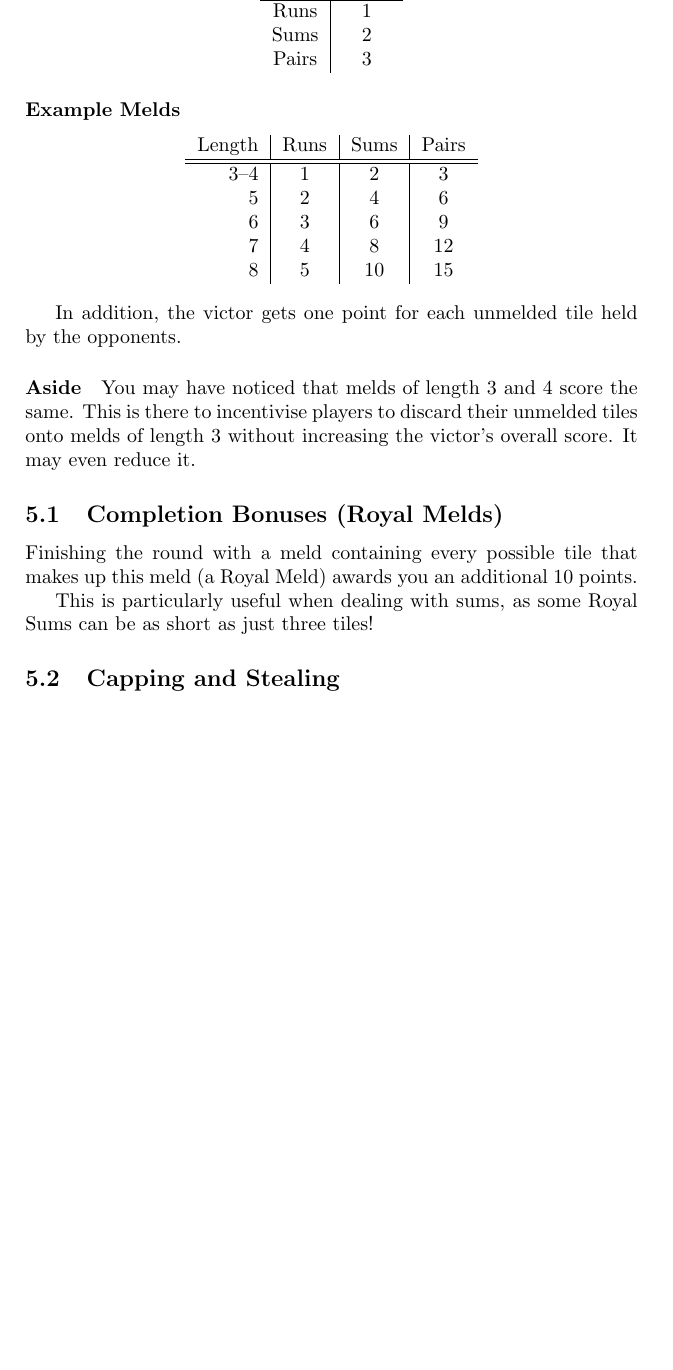
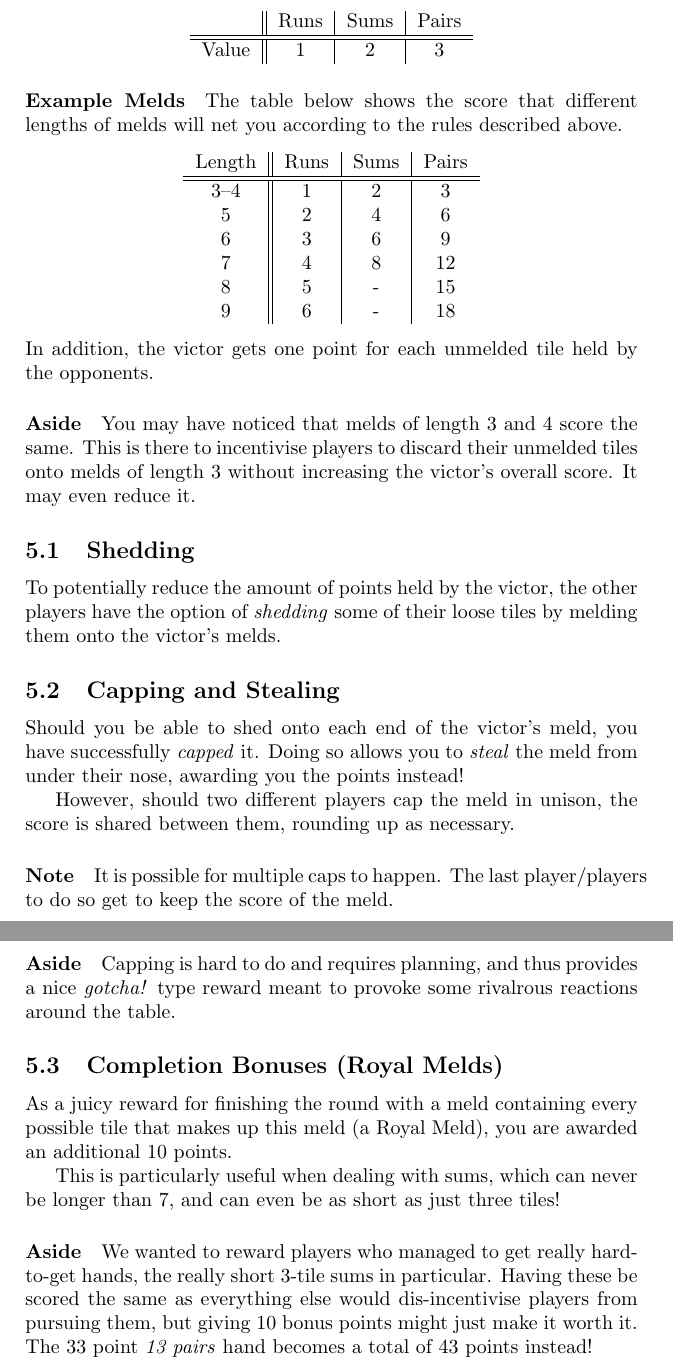
Before and after one commit to ElectricCoffee/Conveyor-Rummy, a LaTeX document (main.tex, which reads sections/scoring-new.tex): part of page 8 of 10 before the commit and two parts of pages 8 and 9 of 11 after it, the two joined at a grey line, cut so that both start at the same text, the shorter picture padded with empty space. Compiled offline with pdfLaTeX.

Commit message:
update scoring

```diff
--- a/sections/scoring-new.tex
+++ b/sections/scoring-new.tex
@@ -10,28 +10,41 @@ Melds of length 3 or 4 score the victor the meld's value. Any additional tile be
-        Runs & 1\\
-        Sums & 2\\
-        Pairs & 3\\
+    \begin{tabular}{c||c|c|c}
+              & Runs & Sums & Pairs\\\hline\hline
+        Value & 1 & 2 & 3\\
     \end{tabular}
 \end{center}
 
-\subsubsection*{Example Melds}
+\paragraph{Example Melds}
+The table below shows the score that different lengths of melds will net you according to the rules described above.
 \begin{center}
-    \begin{tabular}{r|c|c|c}
+    \begin{tabular}{c||c|c|c}
         Length & Runs & Sums & Pairs\\\hline\hline
         3--4 & 1 &  2 &  3 \\
            5 & 2 &  4 &  6 \\
            6 & 3 &  6 &  9 \\
            7 & 4 &  8 & 12 \\
-           8 & 5 & 10 & 15 \\
+           8 & 5 &  - & 15 \\
+           9 & 6 &  - & 18 \\
     \end{tabular}
 \end{center}
-
 In addition, the victor gets one point for each unmelded tile held by the opponents.
 
 \aside You may have noticed that melds of length 3 and 4 score the same. This is there to incentivise players to discard their unmelded tiles onto melds of length 3 without increasing the victor's overall score. It may even reduce it.
 
-\subsection{Completion Bonuses (Royal Melds)}
-Finishing the round with a meld containing every possible tile that makes up this meld (a Royal Meld) awards you an additional 10 points.
-
-This is particularly useful when dealing with sums, as some Royal Sums can be as short as just three tiles!
+\subsection{Shedding}
+To potentially reduce the amount of points held by the victor, the other players have the option of \textit{shedding} some of their loose tiles by melding them onto the victor's melds.
 
 \subsection{Capping and Stealing}
+Should you be able to shed onto each end of the victor's meld, you have successfully \textit{capped} it. Doing so allows you to \textit{steal} the meld from under their nose, awarding you the points instead!
+
+However, should two different players cap the meld in unison, the score is shared between them, rounding up as necessary.
+
+\note It is possible for multiple caps to happen. The last player/players to do so get to keep the score of the meld.
+
+\aside Capping is hard to do and requires planning, and thus provides a nice \textit{gotcha!} type reward meant to provoke some rivalrous reactions around the table.
+
+\subsection{Completion Bonuses (Royal Melds)}
+As a juicy reward for finishing the round with a meld containing every possible tile that makes up this meld (a Royal Meld), you are awarded an additional 10 points.
+
+This is particularly useful when dealing with sums, which can never be longer than 7, and can even be as short as just three tiles!
+
+\aside We wanted to reward players who managed to get really hard-to-get hands, the really short 3-tile sums in particular. Having these be scored the same as everything else would dis-incentivise players from pursuing them, but giving 10 bonus points might just make it worth it. The 33 point \textit{13 pairs} hand becomes a total of 43 points instead!
```
Also changed, not shown: sections/scoring-new.tex (4 more changed lines).
